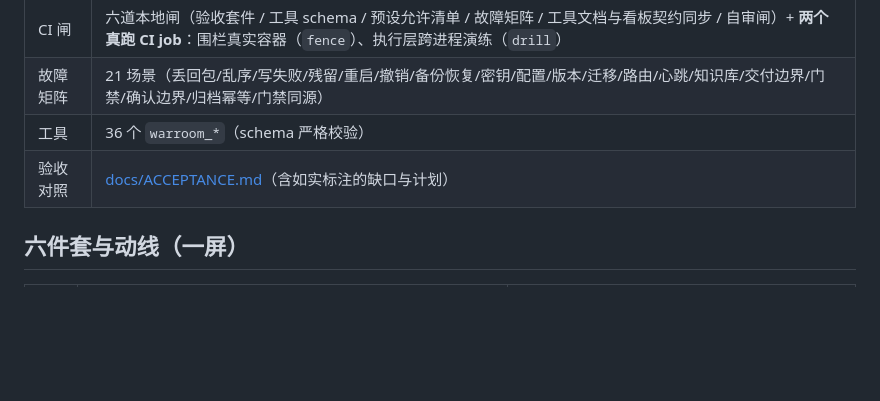
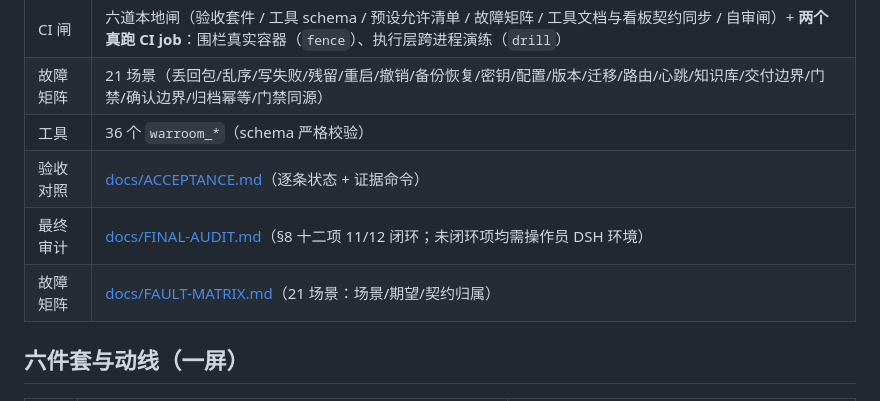
Before and after one commit to 86cloudyun-afk/dsh-gungnir, a Markdown page: README.md, the part around the change. GitHub-like rendering; blank space fills up the shorter version.

Commit message:
docs: 最终验收审计（11/12 闭环 + 环境依赖项说明）+ ACCEPTANCE 表头修正

```diff
--- a/README.md
+++ b/README.md
@@ -15,7 +15,9 @@ DSH 红队战役指挥框架。**100% 红队工具：仅限已获授权的攻防
 | CI 闸 | 六道本地闸（验收套件 / 工具 schema / 预设允许清单 / 故障矩阵 / 工具文档与看板契约同步 / 自审闸）+ **两个真跑 CI job**：围栏真实容器（`fence`）、执行层跨进程演练（`drill`） |
 | 故障矩阵 | 21 场景（丢回包/乱序/写失败/残留/重启/撤销/备份恢复/密钥/配置/版本/迁移/路由/心跳/知识库/交付边界/门禁/确认边界/归档幂等/门禁同源） |
 | 工具 | 36 个 `warroom_*`（schema 严格校验） |
-| 验收对照 | [docs/ACCEPTANCE.md](docs/ACCEPTANCE.md)（含如实标注的缺口与计划） |
+| 验收对照 | [docs/ACCEPTANCE.md](docs/ACCEPTANCE.md)（逐条状态 + 证据命令） |
+| 最终审计 | [docs/FINAL-AUDIT.md](docs/FINAL-AUDIT.md)（§8 十二项 11/12 闭环；未闭环项均需操作员 DSH 环境） |
+| 故障矩阵 | [docs/FAULT-MATRIX.md](docs/FAULT-MATRIX.md)（21 场景：场景/期望/契约归属） |
 
 ## 六件套与动线（一屏）
 
```
Also changed, not shown: docs/ACCEPTANCE.md (+11 -5 lines), docs/FINAL-AUDIT.md (added, +62 -0 lines).
